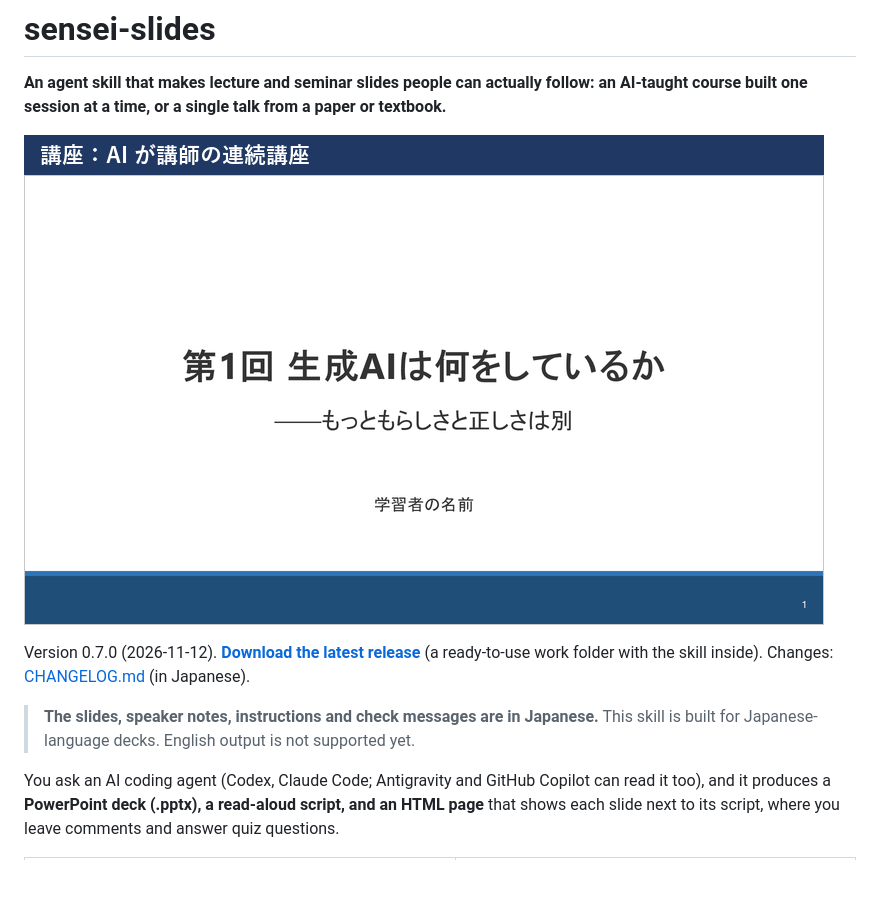
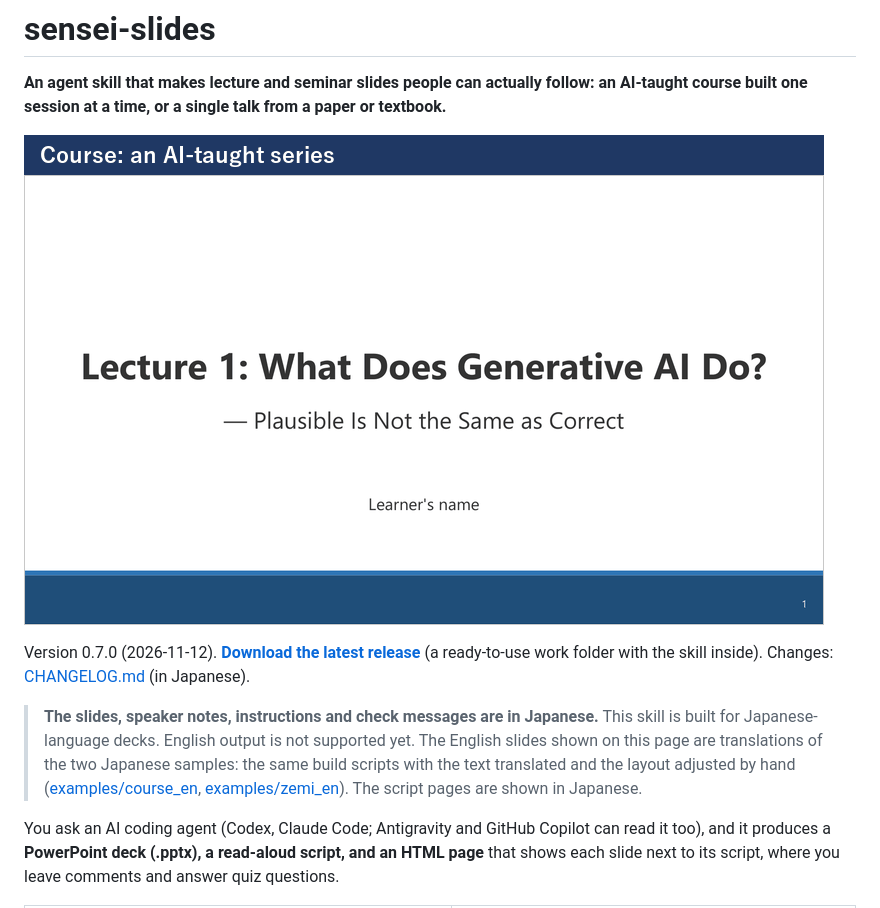
Before and after one commit to naito-kanato/sensei-slides, a Markdown page: README.md, the part around one of its changes. Drawn GitHub-style; pictures changed too: docs/demo-en.gif (added); blank space fills up the shorter version.

```diff
--- a/README.md
+++ b/README.md
@@ -4,11 +4,11 @@
 
 **An agent skill that makes lecture and seminar slides people can actually follow: an AI-taught course built one session at a time, or a single talk from a paper or textbook.**
 
-![Sample slides from the course and the talk examples (animated)](docs/demo.gif)
+![Sample slides from the course and the talk examples, translated into English (animated)](docs/demo-en.gif)
 
 Version 0.7.0 (2026-11-12). **[Download the latest release](https://github.com/naito-kanato/sensei-slides/releases/latest/download/sensei-slides.zip)** (a ready-to-use work folder with the skill inside). Changes: [CHANGELOG.md](CHANGELOG.md) (in Japanese).
 
-> **The slides, speaker notes, instructions and check messages are in Japanese.** This skill is built for Japanese-language decks. English output is not supported yet.
+> **The slides, speaker notes, instructions and check messages are in Japanese.** This skill is built for Japanese-language decks. English output is not supported yet. The English slides shown on this page are translations of the two Japanese samples: the same build scripts with the text translated and the layout adjusted by hand ([examples/course_en](examples/course_en), [examples/zemi_en](examples/zemi_en)). The script pages are shown in Japanese.
 
 You ask an AI coding agent (Codex, Claude Code; Antigravity and GitHub Copilot can read it too), and it produces a **PowerPoint deck (.pptx), a read-aloud script, and an HTML page** that shows each slide next to its script, where you leave comments and answer quiz questions.
 
```
Also changed, not shown: other parts of README.md (+23 -0 lines), CHANGELOG.md (+1 -0 lines), README.ja.md (+3 -0 lines), examples/zemi_en/notes.md (added, +128 -0 lines), docs/en-course-slides-1.jpg (added), docs/en-course-slides-2.jpg (added), docs/en-zemi-slides-1.jpg (added), docs/en-zemi-slides-2.jpg (added), 8 other files.
